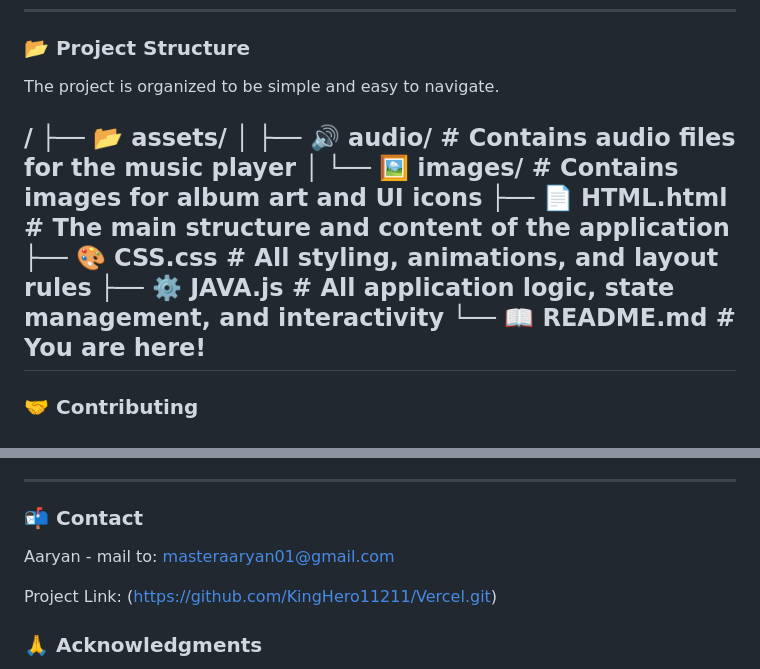
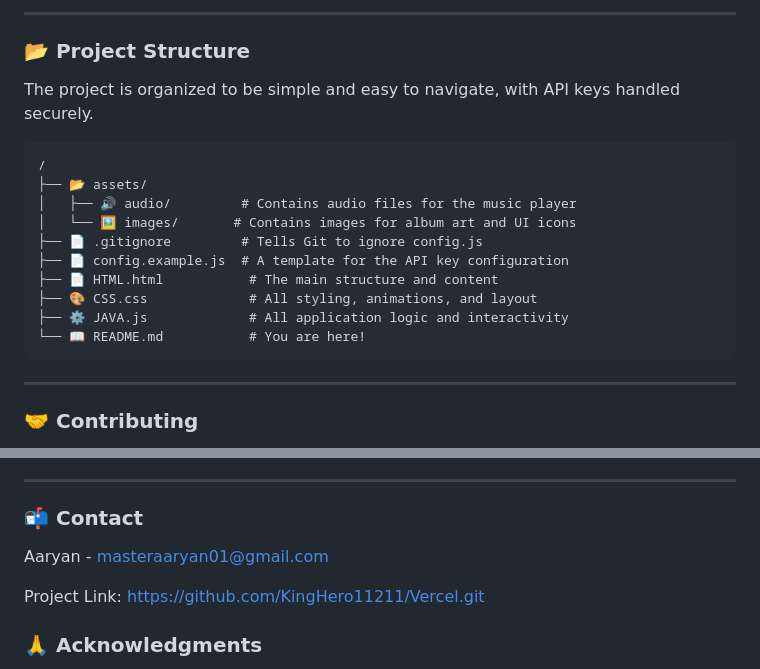
Before and after one commit to KingHero11211/Vercel, a Markdown page: README.md, 2 parts joined by grey strips. Rendered like a GitHub page.

````diff
--- a/README.md
+++ b/README.md
@@ -74,15 +107,22 @@ You just need a modern web browser that supports the Web Speech and MediaRecorde
+---
+
 ### 📂 Project Structure
 
-The project is organized to be simple and easy to navigate.
+The project is organized to be simple and easy to navigate, with API keys handled securely.
 
+```
 /
 ├── 📂 assets/
-│ ├── 🔊 audio/ # Contains audio files for the music player
-│ └── 🖼️ images/ # Contains images for album art and UI icons
-├── 📄 HTML.html # The main structure and content of the application
-├── 🎨 CSS.css # All styling, animations, and layout rules
-├── ⚙️ JAVA.js # All application logic, state management, and interactivity
-└── 📖 README.md # You are here!
+│   ├── 🔊 audio/         # Contains audio files for the music player
+│   └── 🖼️ images/       # Contains images for album art and UI icons
+├── 📄 .gitignore         # Tells Git to ignore config.js
+├── 📄 config.example.js  # A template for the API key configuration
+├── 📄 HTML.html           # The main structure and content
+├── 🎨 CSS.css             # All styling, animations, and layout
+├── ⚙️ JAVA.js             # All application logic and interactivity
+└── 📖 README.md           # You are here!
+```
+
 ---
 
 ### 🤝 Contributing
@@ -107,9 +147,9 @@ Distributed under the MIT License.
 
 ### 📬 Contact
 
-Aaryan  - mail to: masteraaryan01@gmail.com
+Aaryan  - [masteraaryan01@gmail.com](mailto:masteraaryan01@gmail.com)
 
-Project Link: (https://github.com/KingHero11211/Vercel.git)
+Project Link: [https://github.com/KingHero11211/Vercel.git](https://github.com/KingHero11211/Vercel.git)
 
 ### 🙏 Acknowledgments
 
````
Also changed, not shown: other parts of README.md (+43 -10 lines).
